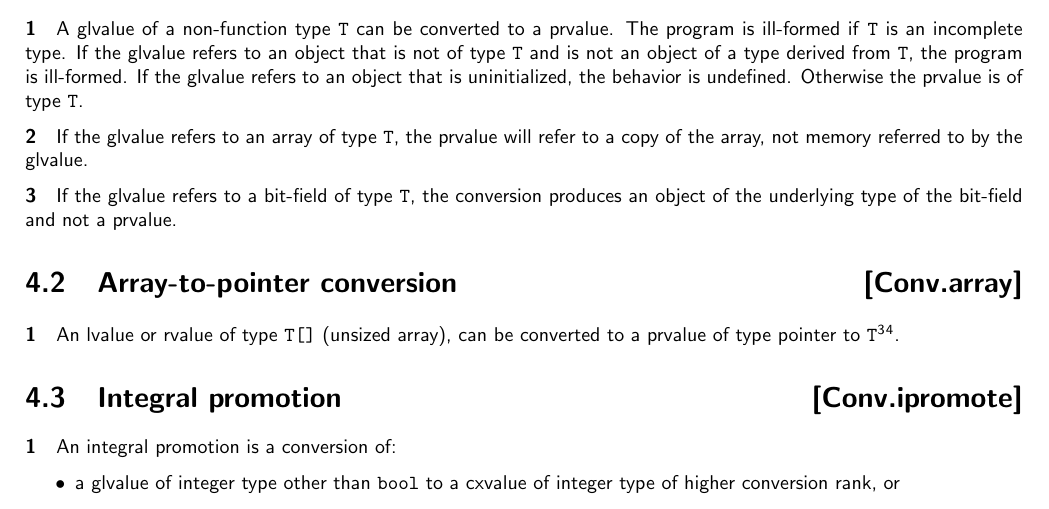
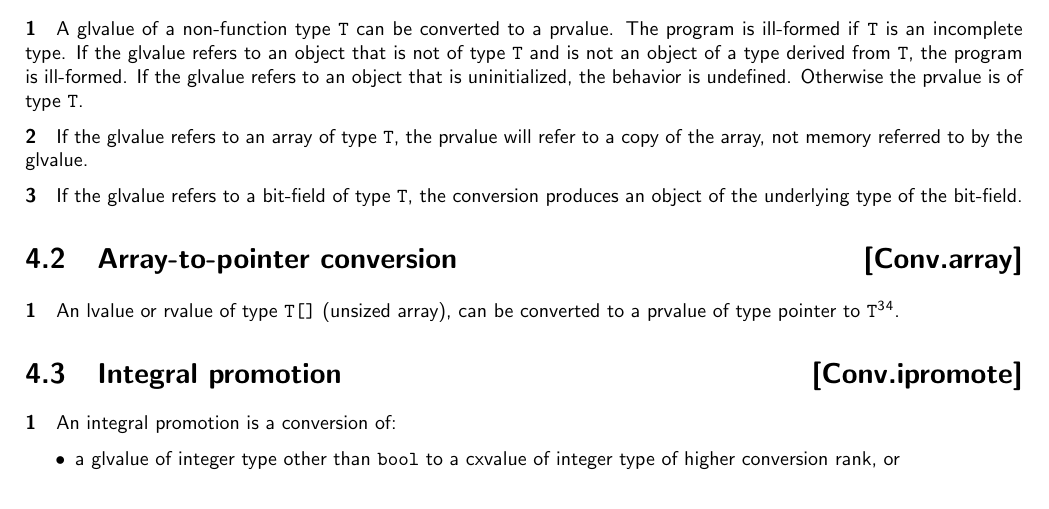
Before and after one commit to microsoft/hlsl-specs, a LaTeX thesis (specs/language/hlsl.tex, which reads specs/language/conversions.tex): part of page 22 of 58, cut so that both start at the same text. Compiled offline with pdfLaTeX.

Commit message:
Update specs/language/conversions.tex
Sarah is out, so I'm going to commit this for her to wrap this up.

```diff
--- a/specs/language/conversions.tex
+++ b/specs/language/conversions.tex
@@ -32,7 +32,7 @@ prvalue is of type \texttt{T}.
 to a copy of the array, not memory referred to by the glvalue.
 
 \p If the glvalue refers to a bit-field of type \texttt{T}, the conversion
-produces an object of the underlying type of the bit-field and not a prvalue.
+produces an object of the underlying type of the bit-field.
 
 \Sec{Array-to-pointer conversion}{Conv.array}
 
```
